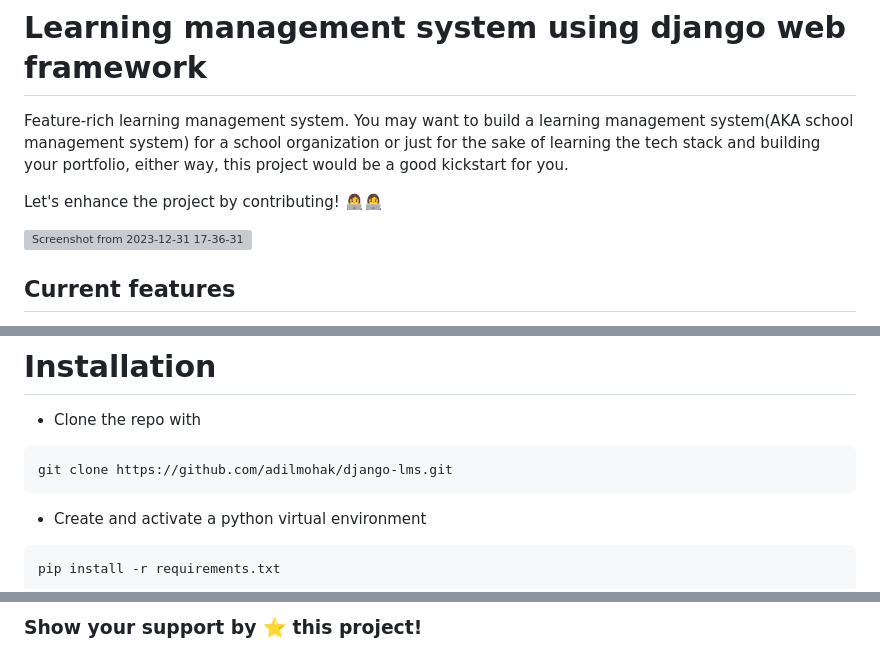
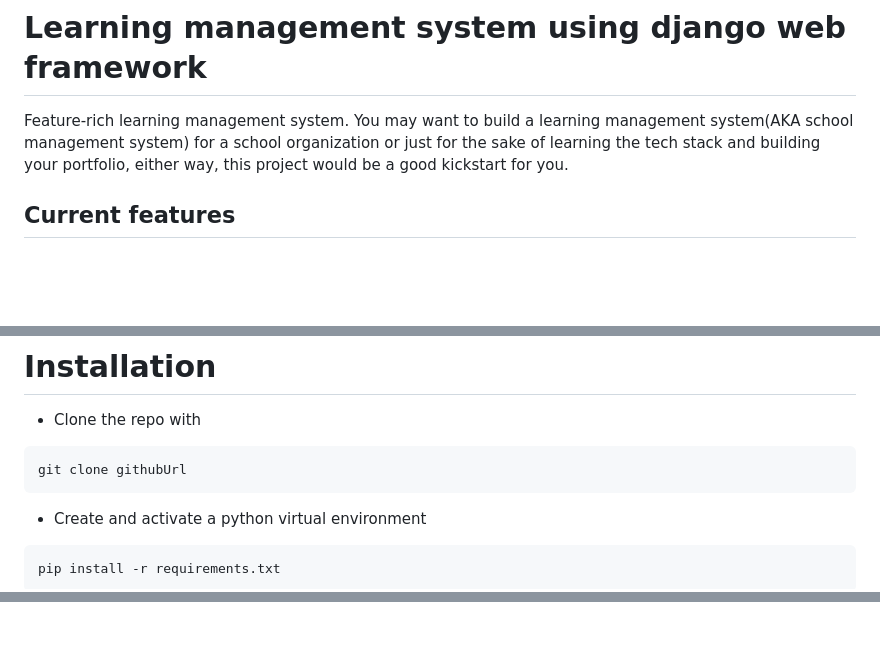
Before and after one commit to MGASALUCAS/mifumoLMS, a Markdown page: README.md, 3 parts joined by grey strips. GitHub-like rendering; blank space fills up the shorter version; grey boxes are pictures that could not be loaded.

````diff
--- a/README.md
+++ b/README.md
@@ -1,10 +1,6 @@
 # Learning management system using django web framework
 
 Feature-rich learning management system. You may want to build a learning management system(AKA school management system) for a school organization or just for the sake of learning the tech stack and building your portfolio, either way, this project would be a good kickstart for you.
-
-Let's enhance the project by contributing! 👩‍💻👩‍💻
-
-![Screenshot from 2023-12-31 17-36-31](https://github.com/adilmohak/django-lms/assets/60693922/e7fb628a-6275-4160-ae0f-ab27099ab3ca)
 
 ## Current features
 
@@ -57,7 +53,7 @@ If you would like to contribute, simply begin by implementing one from the list
 - Clone the repo with
 
 ```bash
-git clone https://github.com/adilmohak/django-lms.git
+git clone githubUrl
 ```
 
 - Create and activate a python virtual environment
@@ -136 +109,0 @@ Last but not least, go to this address http://127.0.0.1:8000
-### Show your support by ⭐️ this project!
````
Also changed, not shown: other parts of README.md (+0 -22 lines).
